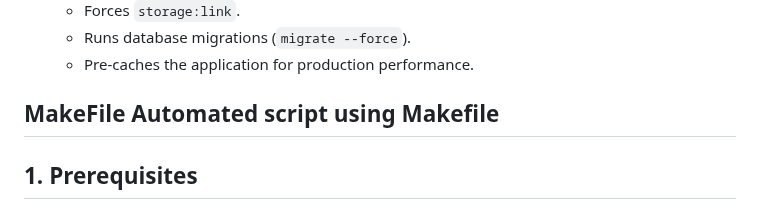
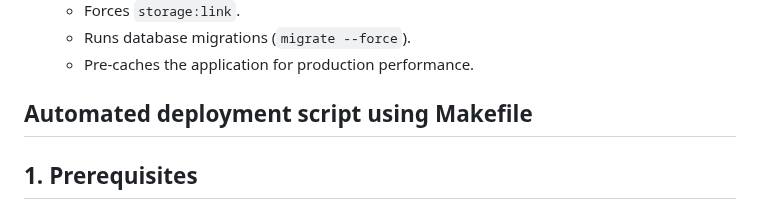
Before and after one commit to zjsan/sdg-app, a Markdown page: README.md, the part around the change. Rendered like a GitHub page.

Commit message:
updated section title in the makefile section

```diff
--- a/README.md
+++ b/README.md
@@ -142,7 +142,7 @@ The `docker-entrypoint.sh` script is the brain of the container.Attached within
   - Runs database migrations (`migrate --force`).
   - Pre-caches the application for production performance.
 
-## MakeFile Automated script using Makefile
+## Automated deployment script using Makefile
 
 ## 1. Prerequisites
 
```
